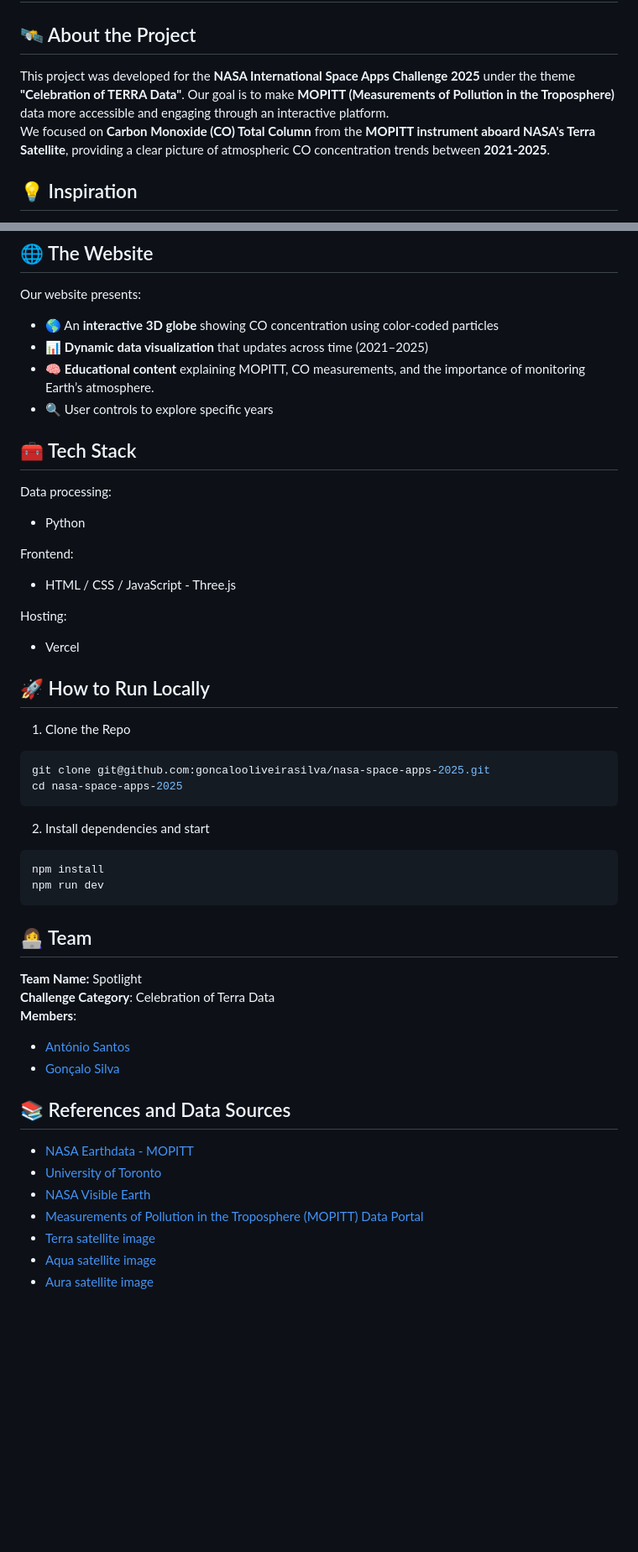
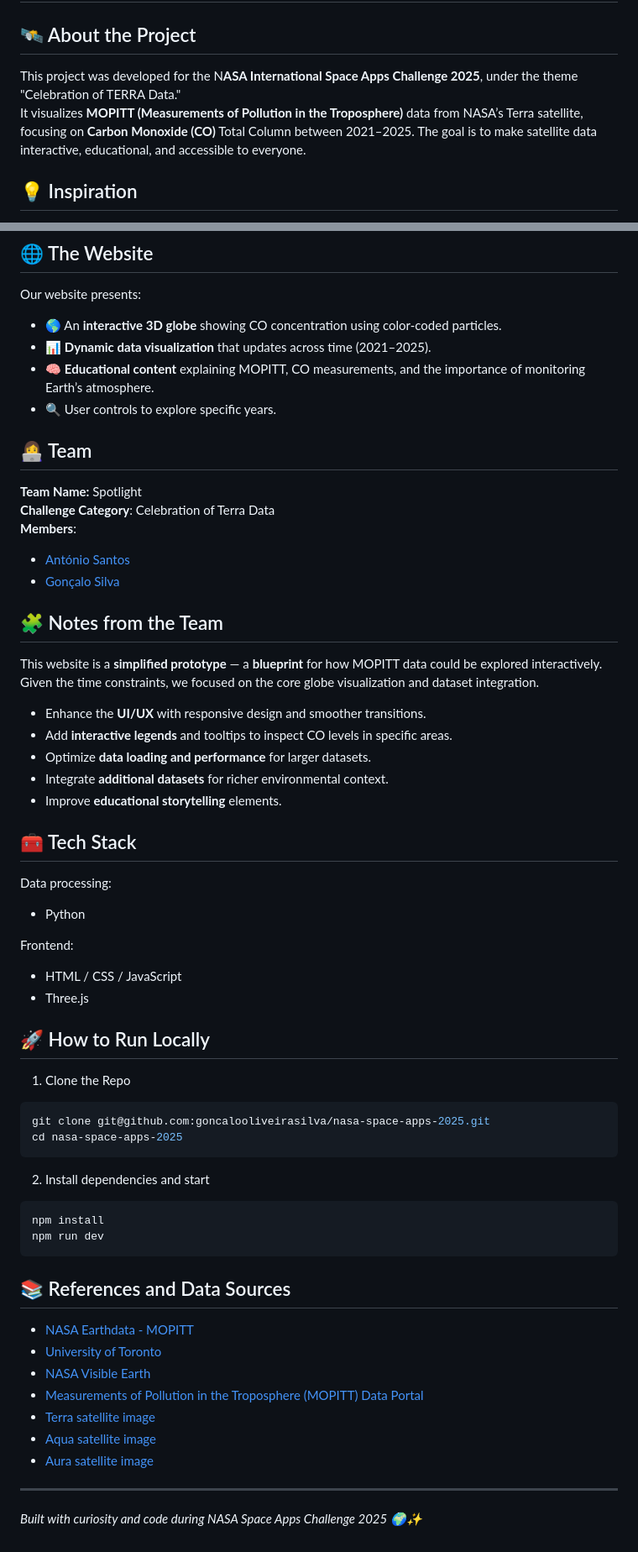
Before and after one commit to goncalooliveirasilva/nasa-space-apps-2025, a Markdown page: README.md, 2 parts joined by grey strips. Shown at 84% size. Drawn GitHub-style; blank space fills up the shorter version.

````diff
--- a/README.md
+++ b/README.md
@@ -2,8 +2,9 @@
 
 ## 🛰️ About the Project
 
-This project was developed for the **NASA International Space Apps Challenge 2025** under the theme **"Celebration of TERRA Data"**. Our goal is to make **MOPITT (Measurements of Pollution in the Troposphere)** data more accessible and engaging through an interactive platform.
-We focused on **Carbon Monoxide (CO) Total Column** from the **MOPITT instrument aboard NASA's Terra Satellite**, providing a clear picture of atmospheric CO concentration trends between **2021-2025**.
+This project was developed for the N**ASA International Space Apps Challenge 2025**, under the theme "Celebration of TERRA Data."
+It visualizes **MOPITT (Measurements of Pollution in the Troposphere)** data from NASA’s Terra satellite, focusing on **Carbon Monoxide (CO)** Total Column between 2021–2025.
+The goal is to make satellite data interactive, educational, and accessible to everyone.
 
 ## 💡 Inspiration
 
@@ -26,10 +27,30 @@ We also converted the `.h5` files into `.json` files each month to power the web
 
 Our website presents:
 
-- 🌎 An **interactive 3D globe** showing CO concentration using color-coded particles
-- 📊 **Dynamic data visualization** that updates across time (2021–2025)
+- 🌎 An **interactive 3D globe** showing CO concentration using color-coded particles.
+- 📊 **Dynamic data visualization** that updates across time (2021–2025).
 - 🧠 **Educational content** explaining MOPITT, CO measurements, and the importance of monitoring Earth’s atmosphere.
-- 🔍 User controls to explore specific years
+- 🔍 User controls to explore specific years.
+
+## 👩‍💻 Team
+
+**Team Name:** Spotlight
+**Challenge Category**: Celebration of Terra Data
+**Members**:
+
+- [António Santos](https://github.com/Apmds)
+- [Gonçalo Silva](https://github.com/goncalooliveirasilva)
+
+## 🧩 Notes from the Team
+
+This website is a **simplified prototype** — a **blueprint** for how MOPITT data could be explored interactively.
+Given the time constraints, we focused on the core globe visualization and dataset integration.
+
+- Enhance the **UI/UX** with responsive design and smoother transitions.
+- Add **interactive legends** and tooltips to inspect CO levels in specific areas.
+- Optimize **data loading and performance** for larger datasets.
+- Integrate **additional datasets** for richer environmental context.
+- Improve **educational storytelling** elements.
 
 ## 🧰 Tech Stack
 
@@ -39,11 +60,8 @@ Data processing:
 
 Frontend:
 
-- HTML / CSS / JavaScript - Three.js
-
-Hosting:
-
-- Vercel
+- HTML / CSS / JavaScript
+- Three.js
 
 ## 🚀 How to Run Locally
 
@@ -61,15 +79,6 @@ npm install
 npm run dev
 ```
 
-## 👩‍💻 Team
-
-**Team Name:** Spotlight
-**Challenge Category**: Celebration of Terra Data
-**Members**:
-
-- [António Santos](https://github.com/Apmds)
-- [Gonçalo Silva](https://github.com/goncalooliveirasilva)
-
 ## 📚 References and Data Sources
 
 - [NASA Earthdata - MOPITT](https://search.earthdata.nasa.gov/search/granules?p=C3442474626-LARC_CLOUD&pg[0][v]=f&pg[0][gsk]=-start_date&q=MOPITT&tl=1629115200!4!!)
@@ -79,3 +88,7 @@ npm run dev
 - [Terra satellite image](https://commons.wikimedia.org/wiki/File:Terra_spacecraft_model.png)
 - [Aqua satellite image](https://commons.wikimedia.org/wiki/File:Aqua_spacecraft_model.png)
 - [Aura satellite image](https://commons.wikimedia.org/wiki/File:Aura_spacecraft_model.png)
+
+---
+
+_Built with curiosity and code during NASA Space Apps Challenge 2025 🌍✨_
````
